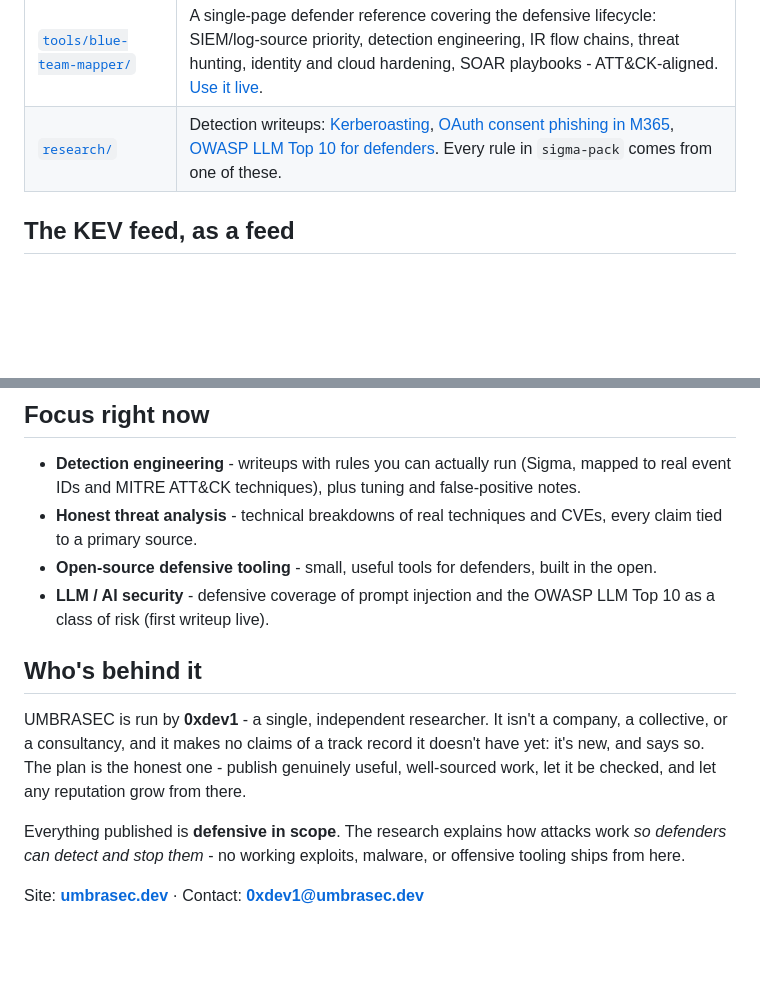
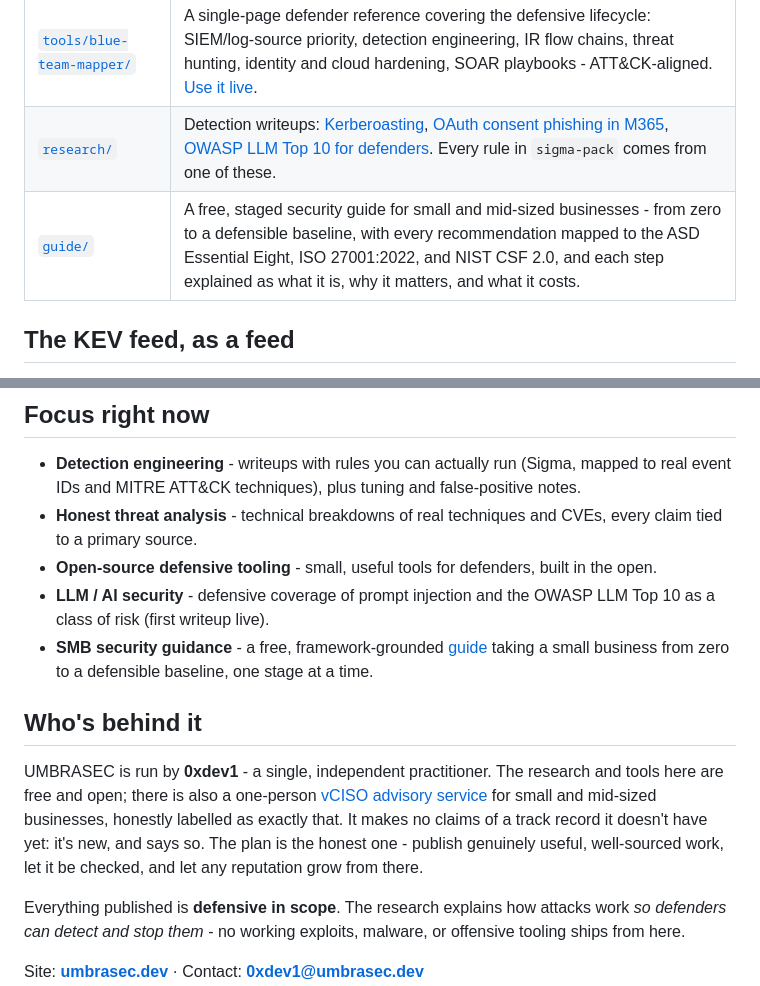
Before and after one commit to umbrasecdev/umbrasec, a Markdown page: README.md, 2 parts joined by grey strips. GitHub-like rendering; blank space fills up the shorter version.

Commit message:
README: align with the vCISO path honestly
- 'Who's behind it' no longer says 'isn't a consultancy' - it now names the
  one-person vCISO advisory service for SMBs plainly, while keeping the
  no-unearned-track-record stance
- 'What's inside' gains a guide/ row; 'Focus right now' gains an SMB
  guidance bullet, both linking umbrasec.dev/guide/

```diff
--- a/README.md
+++ b/README.md
@@ -42,6 +42,7 @@ Public data only; it reads one JSON feed and never touches a target system.
 | [`tools/sigma-pack/`](tools/sigma-pack/) | The detection rules from the research writeups as runnable files: three Kerberoasting Sigma rules (T1558.003) and three OAuth consent-phishing KQL queries (T1528) so far, each with tuning and false-positive notes. |
 | [`tools/blue-team-mapper/`](tools/blue-team-mapper/) | A single-page defender reference covering the defensive lifecycle: SIEM/log-source priority, detection engineering, IR flow chains, threat hunting, identity and cloud hardening, SOAR playbooks - ATT&CK-aligned. [Use it live](https://umbrasec.dev/tools/blue-team-mapper/). |
 | [`research/`](https://umbrasec.dev/research/) | Detection writeups: [Kerberoasting](https://umbrasec.dev/research/detecting-kerberoasting.html), [OAuth consent phishing in M365](https://umbrasec.dev/research/detecting-oauth-consent-phishing.html), [OWASP LLM Top 10 for defenders](https://umbrasec.dev/research/owasp-llm-top-10-for-defenders.html). Every rule in `sigma-pack` comes from one of these. |
+| [`guide/`](https://umbrasec.dev/guide/) | A free, staged security guide for small and mid-sized businesses - from zero to a defensible baseline, with every recommendation mapped to the ASD Essential Eight, ISO 27001:2022, and NIST CSF 2.0, and each step explained as what it is, why it matters, and what it costs. |
 
 ## The KEV feed, as a feed
 
@@ -76,13 +77,17 @@ deliberately a recent-entries feed, not a mirror - for the full catalog, go to
 - **Open-source defensive tooling** - small, useful tools for defenders, built in the open.
 - **LLM / AI security** - defensive coverage of prompt injection and the OWASP LLM Top 10
   as a class of risk (first writeup live).
+- **SMB security guidance** - a free, framework-grounded [guide](https://umbrasec.dev/guide/)
+  taking a small business from zero to a defensible baseline, one stage at a time.
 
 ## Who's behind it
 
-UMBRASEC is run by **0xdev1** - a single, independent researcher. It isn't a company,
-a collective, or a consultancy, and it makes no claims of a track record it doesn't
-have yet: it's new, and says so. The plan is the honest one - publish genuinely useful,
-well-sourced work, let it be checked, and let any reputation grow from there.
+UMBRASEC is run by **0xdev1** - a single, independent practitioner. The research and
+tools here are free and open; there is also a one-person
+[vCISO advisory service](https://umbrasec.dev/services) for small and mid-sized
+businesses, honestly labelled as exactly that. It makes no claims of a track record it
+doesn't have yet: it's new, and says so. The plan is the honest one - publish genuinely
+useful, well-sourced work, let it be checked, and let any reputation grow from there.
 
 Everything published is **defensive in scope**. The research explains how attacks work
 *so defenders can detect and stop them* - no working exploits, malware, or offensive
```
